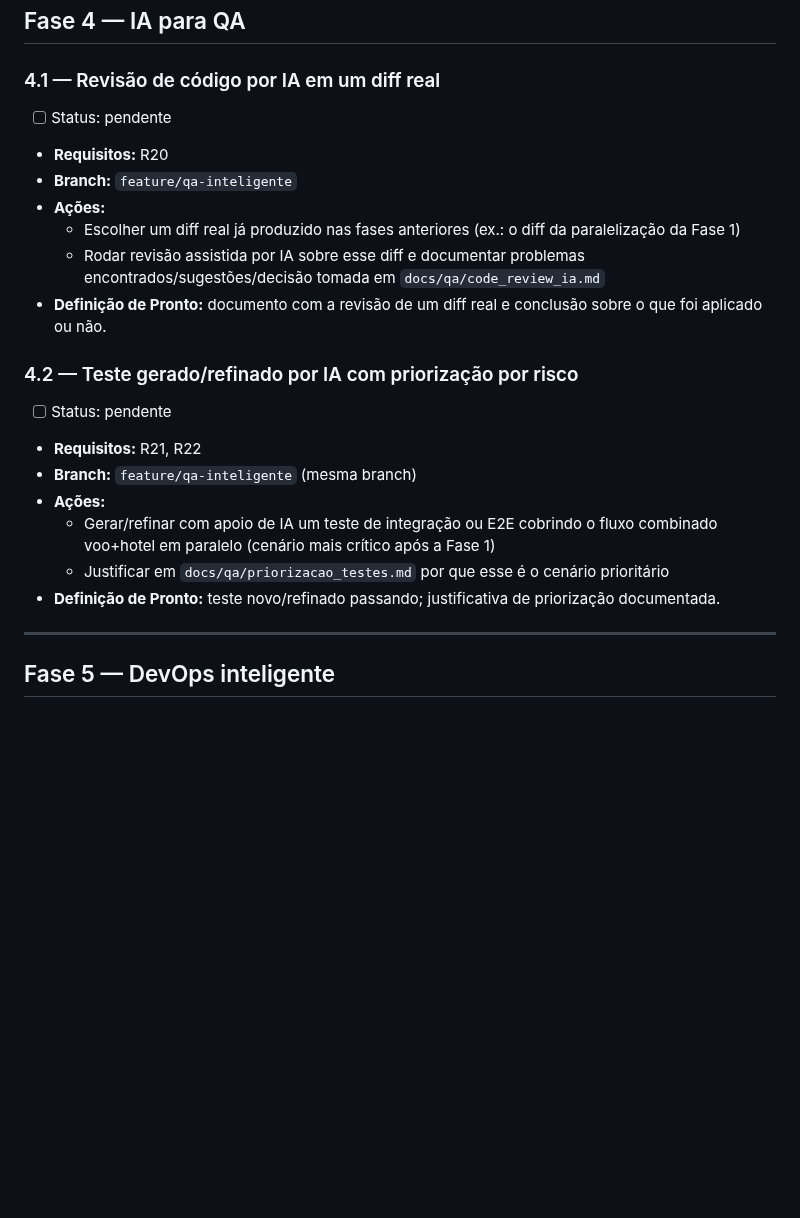
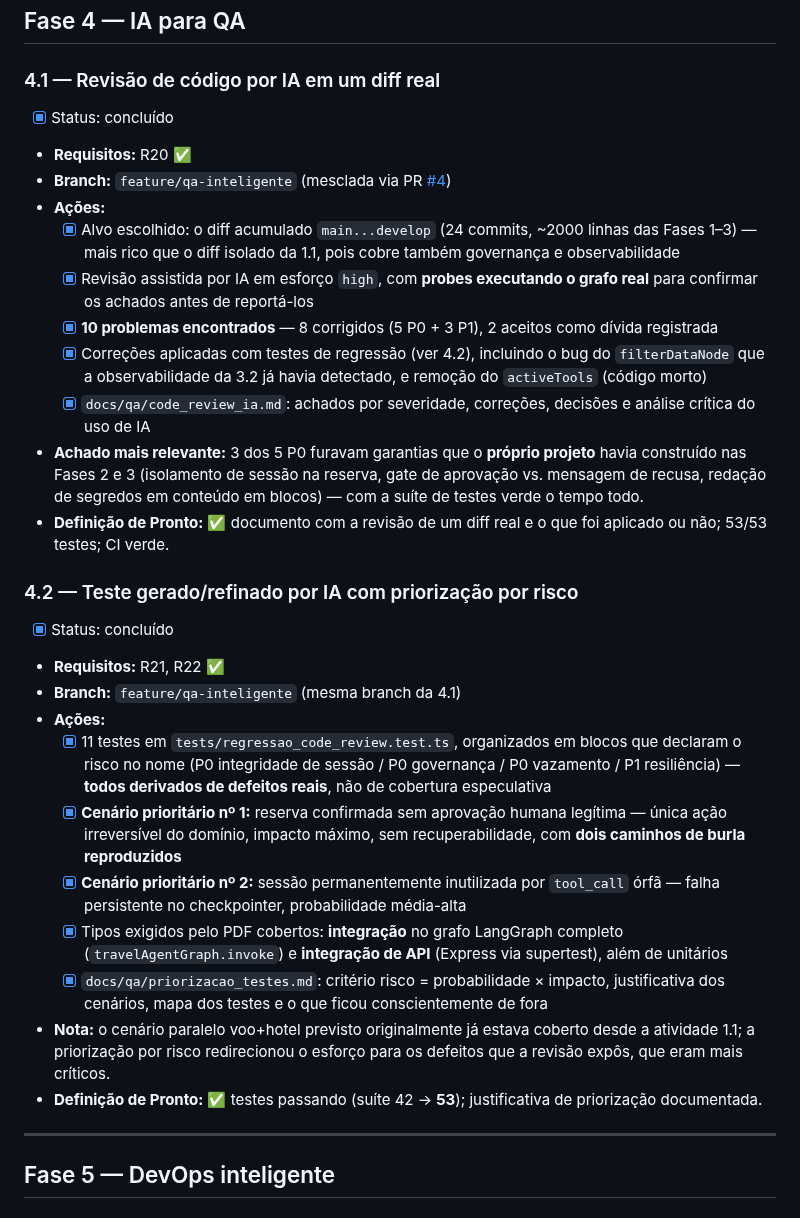
Before and after one commit to lpradopires/agent_viagens, a Markdown page: PLANO_EXECUCAO.md, the part around the change. Rendered like a GitHub page; blank space fills up the shorter version.

Commit message:
docs: concluir atividades 4.1 e 4.2 no plano de execucao
Co-Authored-By: Claude Sonnet 5 <noreply@anthropic.com>

```diff
--- a/PLANO_EXECUCAO.md
+++ b/PLANO_EXECUCAO.md
@@ -150,23 +150,31 @@ Board: https://github.com/users/lpradopires/projects/10/views/1
 
 ### 4.1 — Revisão de código por IA em um diff real
 
-- [ ] Status: pendente
-- **Requisitos:** R20
-- **Branch:** `feature/qa-inteligente`
+- [x] Status: concluído
+- **Requisitos:** R20 ✅
+- **Branch:** `feature/qa-inteligente` (mesclada via PR [#4](https://github.com/lpradopires/agent_viagens/pull/4))
 - **Ações:**
-  - Escolher um diff real já produzido nas fases anteriores (ex.: o diff da paralelização da Fase 1)
-  - Rodar revisão assistida por IA sobre esse diff e documentar problemas encontrados/sugestões/decisão tomada em `docs/qa/code_review_ia.md`
-- **Definição de Pronto:** documento com a revisão de um diff real e conclusão sobre o que foi aplicado ou não.
+  - [x] Alvo escolhido: o diff acumulado `main...develop` (24 commits, ~2000 linhas das Fases 1–3) — mais rico que o diff isolado da 1.1, pois cobre também governança e observabilidade
+  - [x] Revisão assistida por IA em esforço `high`, com **probes executando o grafo real** para confirmar os achados antes de reportá-los
+  - [x] **10 problemas encontrados** — 8 corrigidos (5 P0 + 3 P1), 2 aceitos como dívida registrada
+  - [x] Correções aplicadas com testes de regressão (ver 4.2), incluindo o bug do `filterDataNode` que a observabilidade da 3.2 já havia detectado, e remoção do `activeTools` (código morto)
+  - [x] `docs/qa/code_review_ia.md`: achados por severidade, correções, decisões e análise crítica do uso de IA
+- **Achado mais relevante:** 3 dos 5 P0 furavam garantias que o **próprio projeto** havia construído nas Fases 2 e 3 (isolamento de sessão na reserva, gate de aprovação vs. mensagem de recusa, redação de segredos em conteúdo em blocos) — com a suíte de testes verde o tempo todo.
+- **Definição de Pronto:** ✅ documento com a revisão de um diff real e o que foi aplicado ou não; 53/53 testes; CI verde.
 
 ### 4.2 — Teste gerado/refinado por IA com priorização por risco
 
-- [ ] Status: pendente
-- **Requisitos:** R21, R22
-- **Branch:** `feature/qa-inteligente` (mesma branch)
+- [x] Status: concluído
+- **Requisitos:** R21, R22 ✅
+- **Branch:** `feature/qa-inteligente` (mesma branch da 4.1)
 - **Ações:**
-  - Gerar/refinar com apoio de IA um teste de integração ou E2E cobrindo o fluxo combinado voo+hotel em paralelo (cenário mais crítico após a Fase 1)
-  - Justificar em `docs/qa/priorizacao_testes.md` por que esse é o cenário prioritário
-- **Definição de Pronto:** teste novo/refinado passando; justificativa de priorização documentada.
+  - [x] 11 testes em `tests/regressao_code_review.test.ts`, organizados em blocos que declaram o risco no nome (P0 integridade de sessão / P0 governança / P0 vazamento / P1 resiliência) — **todos derivados de defeitos reais**, não de cobertura especulativa
+  - [x] **Cenário prioritário nº 1:** reserva confirmada sem aprovação humana legítima — única ação irreversível do domínio, impacto máximo, sem recuperabilidade, com **dois caminhos de burla reproduzidos**
+  - [x] **Cenário prioritário nº 2:** sessão permanentemente inutilizada por `tool_call` órfã — falha persistente no checkpointer, probabilidade média-alta
+  - [x] Tipos exigidos pelo PDF cobertos: **integração** no grafo LangGraph completo (`travelAgentGraph.invoke`) e **integração de API** (Express via supertest), além de unitários
+  - [x] `docs/qa/priorizacao_testes.md`: critério risco = probabilidade × impacto, justificativa dos cenários, mapa dos testes e o que ficou conscientemente de fora
+- **Nota:** o cenário paralelo voo+hotel previsto originalmente já estava coberto desde a atividade 1.1; a priorização por risco redirecionou o esforço para os defeitos que a revisão expôs, que eram mais críticos.
+- **Definição de Pronto:** ✅ testes passando (suíte 42 → **53**); justificativa de priorização documentada.
 
 ---
 
```
